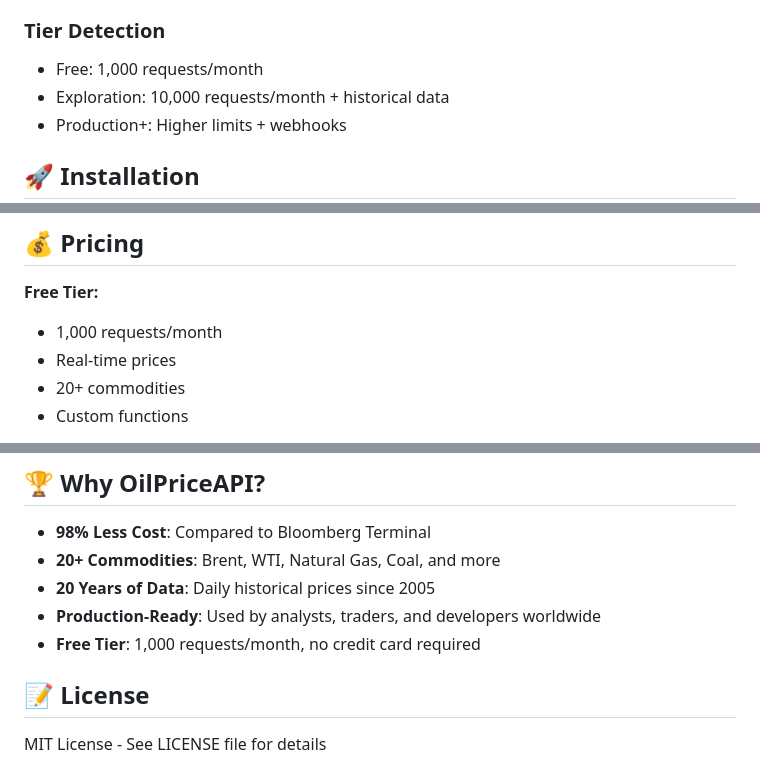
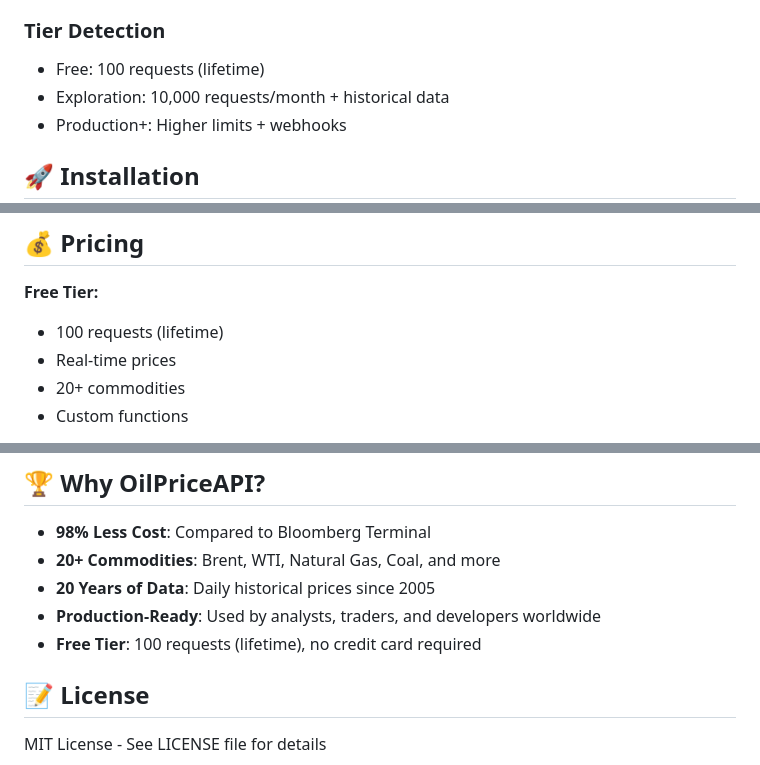
Before and after one commit to OilpriceAPI/google-sheets-addin, a Markdown page: README.md, 3 parts joined by grey strips. Rendered like a GitHub page.

Commit message:
docs: Update deployment guide and README
Co-Authored-By: Claude Opus 4.5 <noreply@anthropic.com>

```diff
--- a/README.md
+++ b/README.md
@@ -28,7 +28,7 @@ This Google Sheets add-on brings live commodity prices to your spreadsheets:
 - Usage tracking
 
 ### Tier Detection
-- Free: 1,000 requests/month
+- Free: 100 requests (lifetime)
 - Exploration: 10,000 requests/month + historical data
 - Production+: Higher limits + webhooks
 
@@ -89,7 +89,7 @@ In any cell, type:
 ## 💰 Pricing
 
 **Free Tier:**
-- 1,000 requests/month
+- 100 requests (lifetime)
 - Real-time prices
 - 20+ commodities
 - Custom functions
@@ -191,7 +191,7 @@ A3: Total Cost      | B3: =B1*B2
 - **20+ Commodities**: Brent, WTI, Natural Gas, Coal, and more
 - **20 Years of Data**: Daily historical prices since 2005
 - **Production-Ready**: Used by analysts, traders, and developers worldwide
-- **Free Tier**: 1,000 requests/month, no credit card required
+- **Free Tier**: 100 requests (lifetime), no credit card required
 
 ## 📝 License
 
```
Also changed, not shown: DEPLOYMENT_GUIDE.md (+2 -2 lines).
